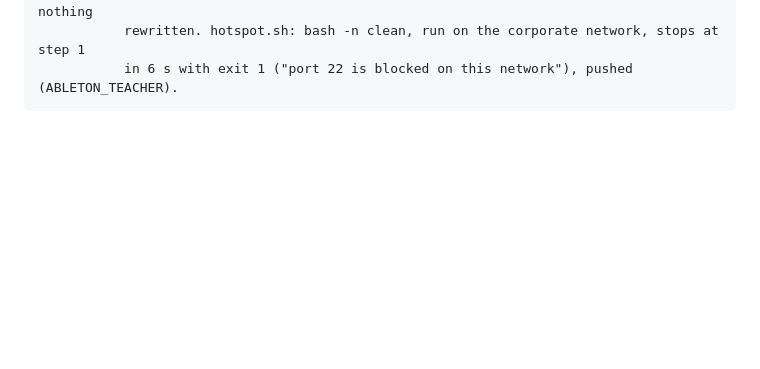
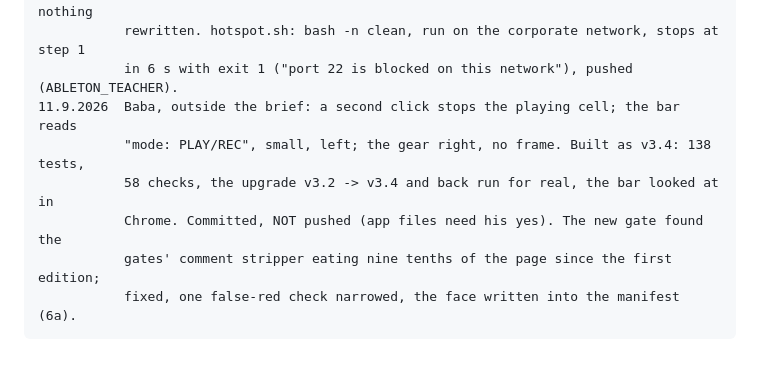
Before and after one commit to markoboskoauroville/SAMPLE_PLAYER_MACOS, a Markdown page: CLAUDE_CODE_FINISH.md, the part around the change. Drawn GitHub-style; blank space fills up the shorter version.

```diff
--- a/CLAUDE_CODE_FINISH.md
+++ b/CLAUDE_CODE_FINISH.md
@@ -506,3 +506,9 @@ Each session adds a line: date, what was ticked, commits, what is blocking.
     11.9.2026  Question 4 repeated the voices' notes: verified word for word, 8 of 8, nothing
                rewritten. hotspot.sh: bash -n clean, run on the corporate network, stops at step 1
                in 6 s with exit 1 ("port 22 is blocked on this network"), pushed (ABLETON_TEACHER).
+    11.9.2026  Baba, outside the brief: a second click stops the playing cell; the bar reads
+               "mode: PLAY/REC", small, left; the gear right, no frame. Built as v3.4: 138 tests,
+               58 checks, the upgrade v3.2 -> v3.4 and back run for real, the bar looked at in
+               Chrome. Committed, NOT pushed (app files need his yes). The new gate found the
+               gates' comment stripper eating nine tenths of the page since the first edition;
+               fixed, one false-red check narrowed, the face written into the manifest (6a).
```
Also changed, not shown: CLAUDE.md (+1 -1 lines), HANDOFF.md (+2 -2 lines).
